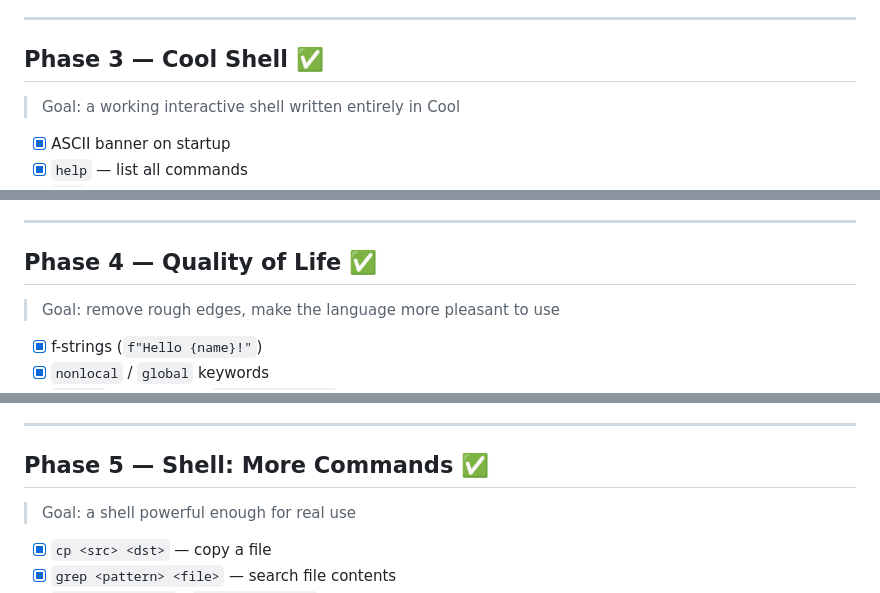
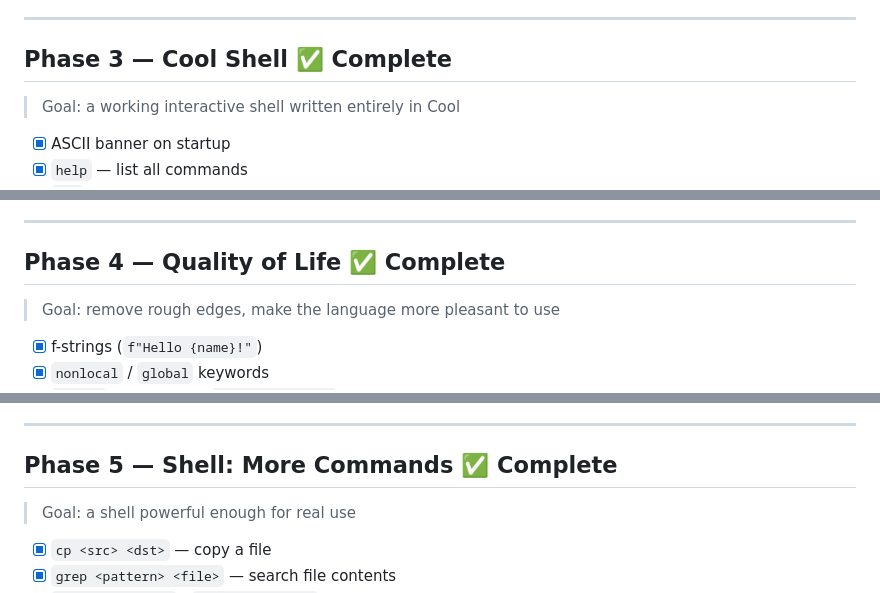
Before and after one commit to codenz92/cool, a Markdown page: ROADMAP.md, 3 parts joined by grey strips. Drawn GitHub-style.

```diff
--- a/ROADMAP.md
+++ b/ROADMAP.md
@@ -91,7 +91,7 @@
 
 ---
 
-## Phase 3 — Cool Shell ✅
+## Phase 3 — Cool Shell ✅ Complete
 
 > Goal: a working interactive shell written entirely in Cool
 
@@ -114,7 +114,7 @@
 
 ---
 
-## Phase 4 — Quality of Life ✅
+## Phase 4 — Quality of Life ✅ Complete
 
 > Goal: remove rough edges, make the language more pleasant to use
 
@@ -139,7 +139,7 @@
 
 ---
 
-## Phase 5 — Shell: More Commands ✅
+## Phase 5 — Shell: More Commands ✅ Complete
 
 > Goal: a shell powerful enough for real use
 
```
Also changed, not shown: other parts of ROADMAP.md (+15 -15 lines), CHANGELOG.md (+1 -1 lines).
